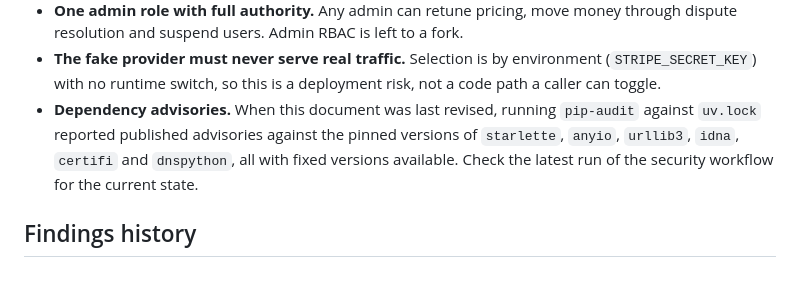
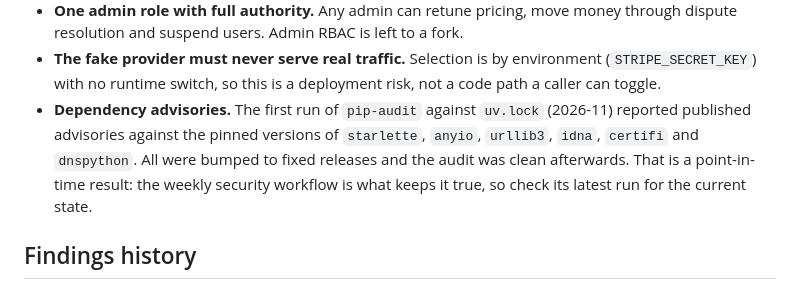
Before and after one commit to 5x5x5x5/marketplace, a Markdown page: SECURITY.md, the part around the change. GitHub-like rendering.

Commit message:
Record that the audited dependencies were bumped
Co-Authored-By: Claude Fable 5.2 <noreply@anthropic.com>
Claude-Session: https://claude.ai/code/session_01D4cs7bcD7j5Ags2Q6BpQ67

```diff
--- a/SECURITY.md
+++ b/SECURITY.md
@@ -448,11 +448,12 @@ app unless stated.
 - **The fake provider must never serve real traffic.** Selection is by
   environment (`STRIPE_SECRET_KEY`) with no runtime switch, so this is a
   deployment risk, not a code path a caller can toggle.
-- **Dependency advisories.** When this document was last revised, running
-  `pip-audit` against `uv.lock` reported published advisories against the
-  pinned versions of `starlette`, `anyio`, `urllib3`, `idna`, `certifi` and
-  `dnspython`, all with fixed versions available. Check the latest run of
-  the security workflow for the current state.
+- **Dependency advisories.** The first run of `pip-audit` against `uv.lock`
+  (2026-11) reported published advisories against the pinned versions of
+  `starlette`, `anyio`, `urllib3`, `idna`, `certifi` and `dnspython`. All
+  were bumped to fixed releases and the audit was clean afterwards. That is
+  a point-in-time result: the weekly security workflow is what keeps it
+  true, so check its latest run for the current state.
 
 ## Findings history
 
```
